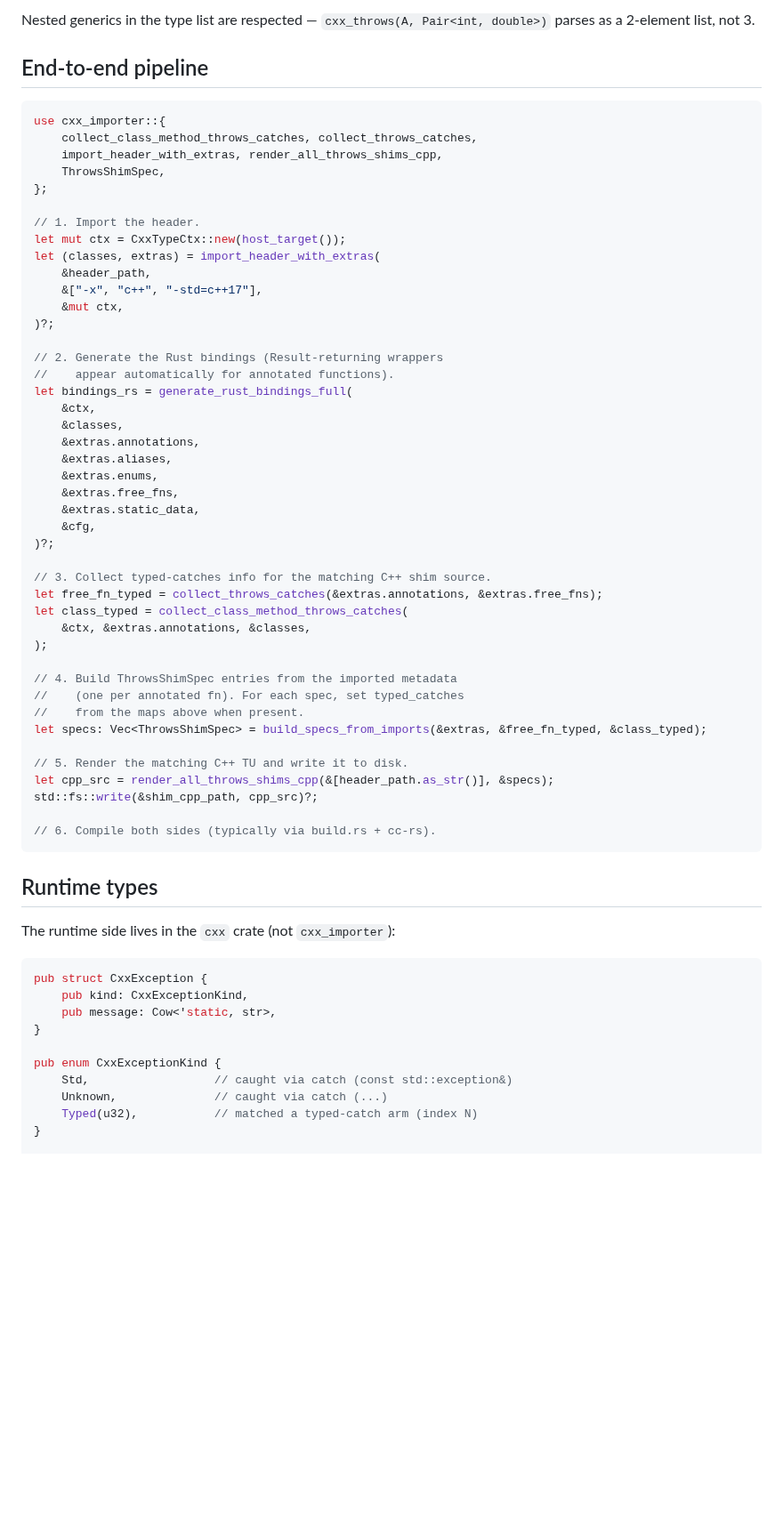
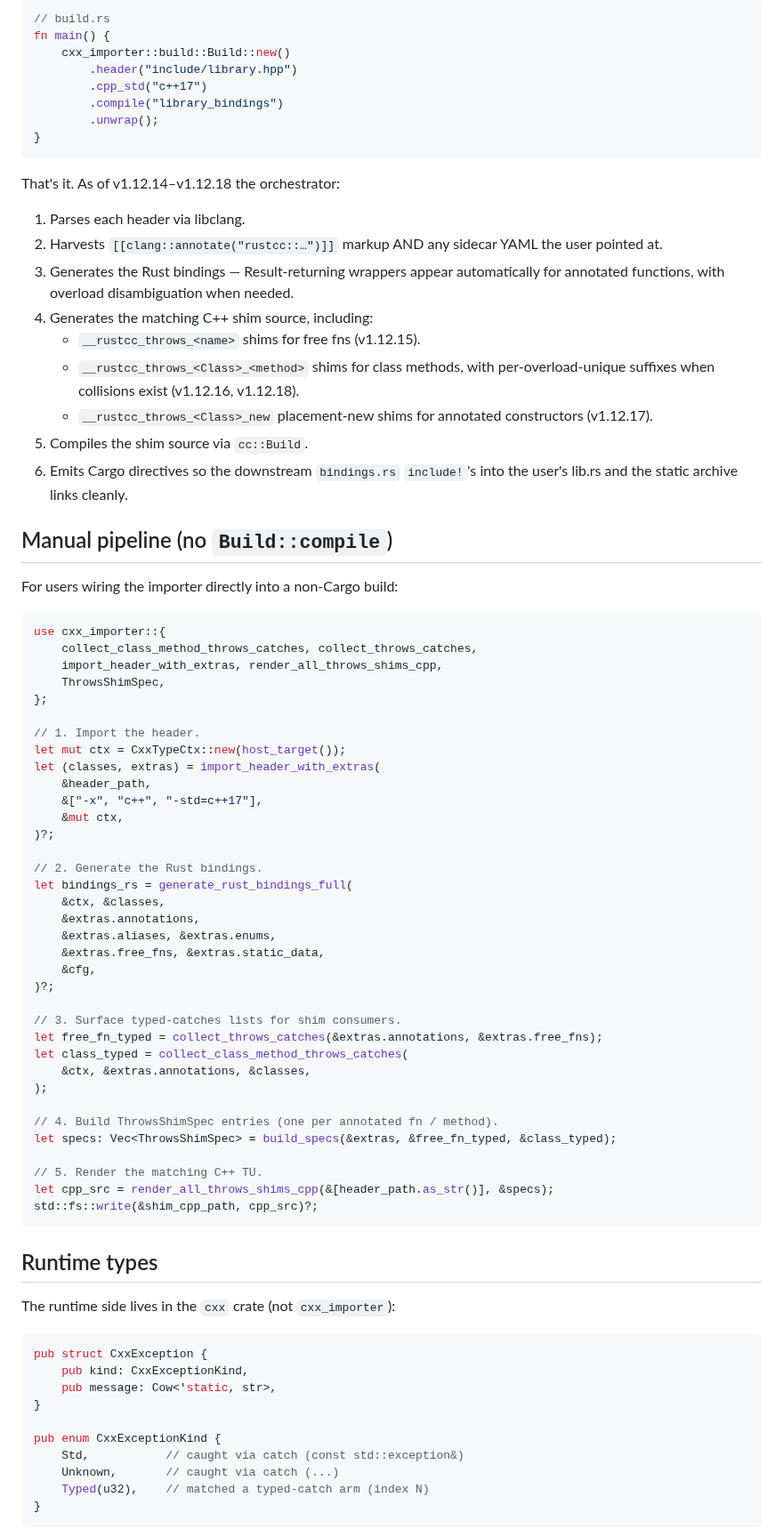
Before and after one commit to mitzev/rustcc, a Markdown page: docs/cxx_throws.md, the part around one of its changes. Shown at 89% size. Drawn GitHub-style; blank space fills up the shorter version.

````diff
--- a/docs/cxx_throws.md
+++ b/docs/cxx_throws.md
@@ -89,8 +103,38 @@ Empty parens (`cxx_throws()`) collapse to the bare `cxx_throws` form.
 
-Nested generics in the type list are respected — `cxx_throws(A, Pair<int, double>)`
-parses as a 2-element list, not 3.
+```rust
+// build.rs
+fn main() {
+    cxx_importer::build::Build::new()
+        .header("include/library.hpp")
+        .cpp_std("c++17")
+        .compile("library_bindings")
+        .unwrap();
+}
+```
 
-## End-to-end pipeline
+That's it. As of v1.12.14–v1.12.18 the orchestrator:
+
+1. Parses each header via libclang.
+2. Harvests `[[clang::annotate("rustcc::…")]]` markup AND any
+   sidecar YAML the user pointed at.
+3. Generates the Rust bindings — Result-returning wrappers
+   appear automatically for annotated functions, with overload
+   disambiguation when needed.
+4. Generates the matching C++ shim source, including:
+   - `__rustcc_throws_<name>` shims for free fns (v1.12.15).
+   - `__rustcc_throws_<Class>_<method>` shims for class methods,
+     with per-overload-unique suffixes when collisions exist
+     (v1.12.16, v1.12.18).
+   - `__rustcc_throws_<Class>_new` placement-new shims for
+     annotated constructors (v1.12.17).
+5. Compiles the shim source via `cc::Build`.
+6. Emits Cargo directives so the downstream `bindings.rs`
+   `include!`'s into the user's lib.rs and the static archive
+   links cleanly.
+
+## Manual pipeline (no `Build::compile`)
+
+For users wiring the importer directly into a non-Cargo build:
 
 ```rust
 use cxx_importer::{
@@ -107,35 +151,27 @@ let (classes, extras) = import_header_with_extras(
     &mut ctx,
 )?;
 
-// 2. Generate the Rust bindings (Result-returning wrappers
-//    appear automatically for annotated functions).
+// 2. Generate the Rust bindings.
 let bindings_rs = generate_rust_bindings_full(
-    &ctx,
-    &classes,
+    &ctx, &classes,
     &extras.annotations,
-    &extras.aliases,
-    &extras.enums,
-    &extras.free_fns,
-    &extras.static_data,
+    &extras.aliases, &extras.enums,
+    &extras.free_fns, &extras.static_data,
     &cfg,
 )?;
 
-// 3. Collect typed-catches info for the matching C++ shim source.
+// 3. Surface typed-catches lists for shim consumers.
 let free_fn_typed = collect_throws_catches(&extras.annotations, &extras.free_fns);
 let class_typed = collect_class_method_throws_catches(
     &ctx, &extras.annotations, &classes,
 );
 
-// 4. Build ThrowsShimSpec entries from the imported metadata
-//    (one per annotated fn). For each spec, set typed_catches
-//    from the maps above when present.
-let specs: Vec<ThrowsShimSpec> = build_specs_from_imports(&extras, &free_fn_typed, &class_typed);
+// 4. Build ThrowsShimSpec entries (one per annotated fn / method).
+let specs: Vec<ThrowsShimSpec> = build_specs(&extras, &free_fn_typed, &class_typed);
 
-// 5. Render the matching C++ TU and write it to disk.
+// 5. Render the matching C++ TU.
 let cpp_src = render_all_throws_shims_cpp(&[header_path.as_str()], &specs);
 std::fs::write(&shim_cpp_path, cpp_src)?;
-
-// 6. Compile both sides (typically via build.rs + cc-rs).
 ```
 
 ## Runtime types
@@ -149,8 +185,9 @@ pub struct CxxException {
 }
 
 pub enum CxxExceptionKind {
-    Std,                  // caught via catch (const std::exception&)
-    Unknown,              // caught via catch (...)
-    Typed(u32),           // matched a typed-catch arm (index N)
+    Std,           // caught via catch (const std::exception&)
+    Unknown,       // caught via catch (...)
+    Typed(u32),    // matched a typed-catch arm (index N)
 }
+```
 
````
Also changed, not shown: other parts of docs/cxx_throws.md (+101 -49 lines).
